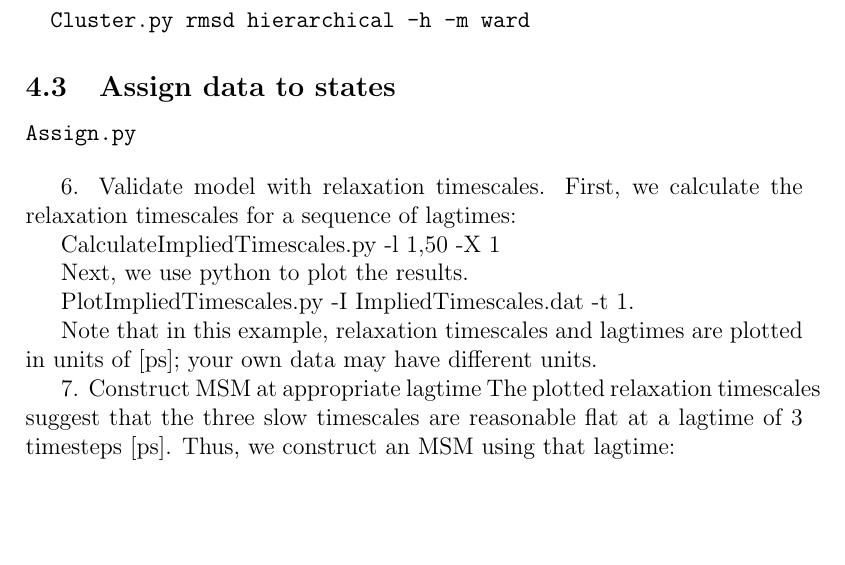
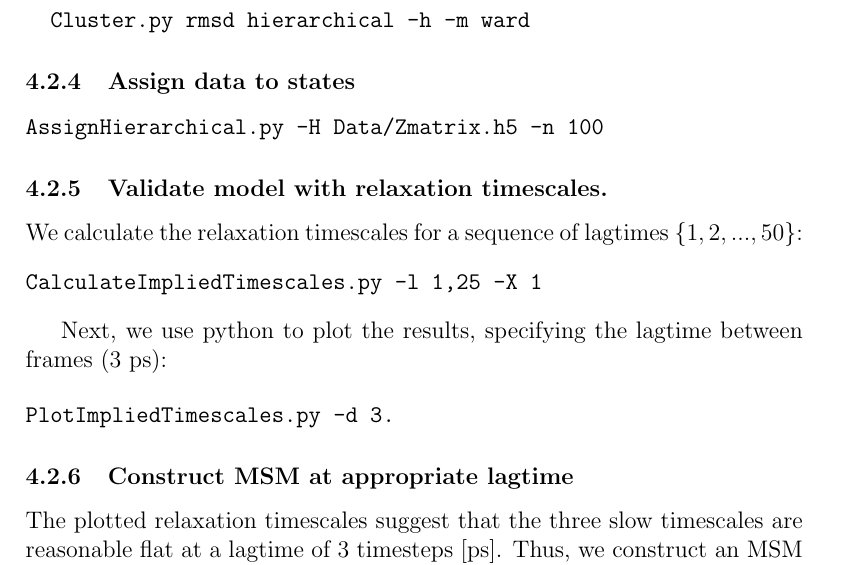
Before and after one commit to msmbuilder/msmbuilder-legacy, a LaTeX document (Docs/Tutorial/Tutorial.tex): part of page 8 of 12, cut so that both start at the same text, the shorter picture padded with empty space. Compiled offline with pdfLaTeX.

```diff
--- a/Docs/Tutorial/Tutorial.tex
+++ b/Docs/Tutorial/Tutorial.tex
@@ -176,25 +176,25 @@
   Cluster.py rmsd hierarchical -h -m ward
 \end{verbatim}
 
-\subsection{Assign data to states}
+\subsubsection{Assign data to states}
 
 \begin{verbatim}
-Assign.py
+AssignHierarchical.py -H Data/Zmatrix.h5 -n 100
 \end{verbatim}
 
-6.   Validate model with relaxation timescales.
-First, we calculate the relaxation timescales for a sequence of lagtimes:
+\subsubsection{Validate model with relaxation timescales.}
+We calculate the relaxation timescales for a sequence of lagtimes $\{1, 2, ..., 50\}$:
+\begin{verbatim}
+CalculateImpliedTimescales.py -l 1,25 -X 1
+\end{verbatim}
 
-CalculateImpliedTimescales.py -l 1,50 -X 1
+Next, we use python to plot the results, specifying the lagtime between frames (3 ps):
 
-Next, we use python to plot the results.
+\begin{verbatim}
+PlotImpliedTimescales.py -d 3.
+\end{verbatim}
 
- PlotImpliedTimescales.py -I ImpliedTimescales.dat  -t 1.
-
-
-Note that in this example, relaxation timescales and lagtimes are plotted in units of [ps]; your own data may have different units.
-
-7.   Construct MSM at appropriate lagtime
+\subsubsection{Construct MSM at appropriate lagtime}
 The plotted relaxation timescales suggest that the three slow timescales are reasonable flat at a lagtime of 3 timesteps [ps].  Thus, we construct an MSM using that lagtime:
 
 BuildMSM.py -l 3
```
Also changed, not shown: Docs/Tutorial/Tutorial.pdf, 2 other files.
